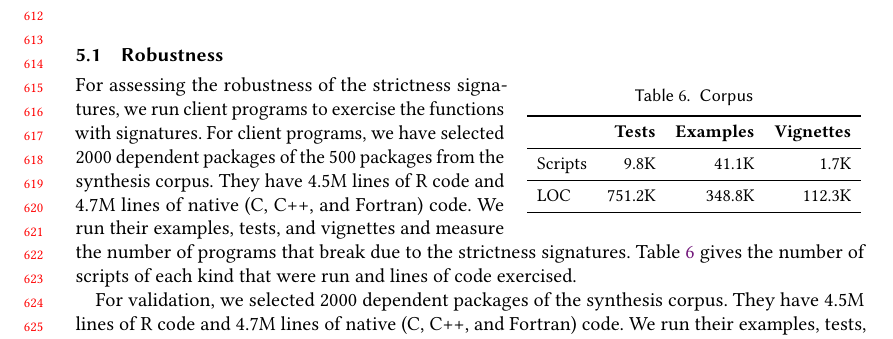
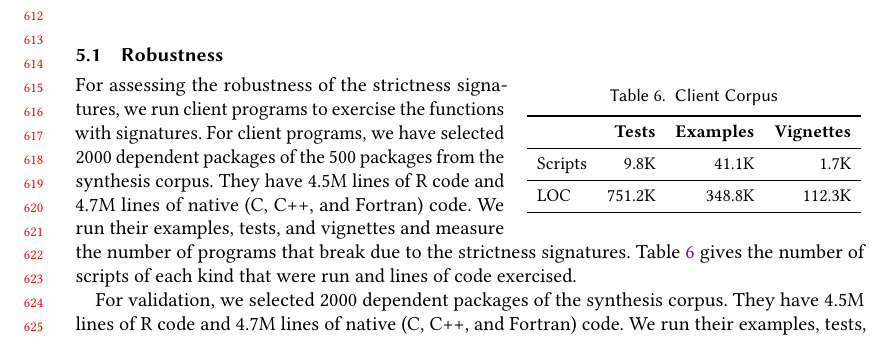
Before and after one commit to aviralg/promisebreaker-paper, a LaTeX paper (main.tex): part of page 13 of 24, cut so that both start at the same text. Compiled offline with pdfLaTeX.

Commit message:
Change table headings

```diff
--- a/main.tex
+++ b/main.tex
@@ -1107,7 +1107,7 @@ transitively involved in effects and reflective operations.
   \vspace{-3mm}
   \small
   \centering
-  \caption{Corpus}\label{table:clientcorpus}
+  \caption{Client Corpus}\label{table:clientcorpus}
   \vspace{-3mm}
   \begin{tabular}{lrrr}
     \toprule
```
Also changed, not shown: main.tex (2 more changed lines).
